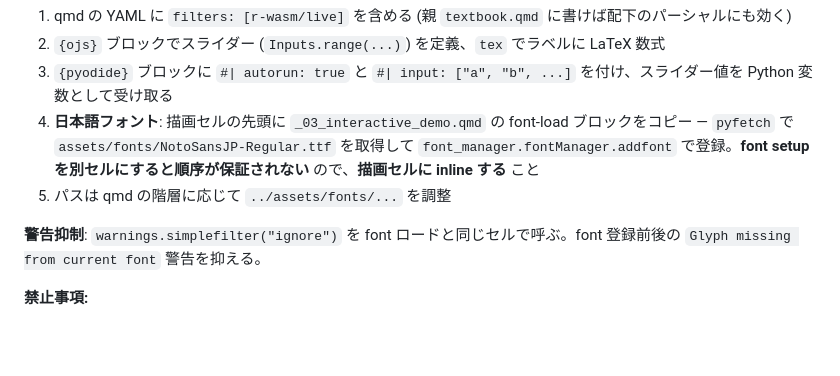
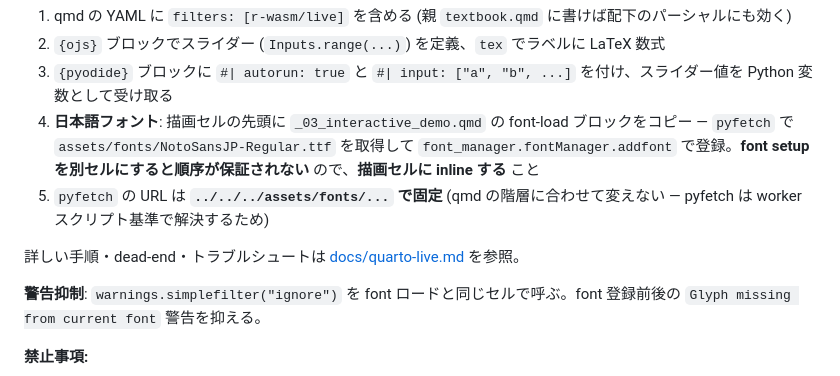
Before and after one commit to yama662607/quarto-textbook-template, a Markdown page: AGENTS.md, the part around the change. Drawn GitHub-style; blank space fills up the shorter version.

```diff
--- a/AGENTS.md
+++ b/AGENTS.md
@@ -45,7 +45,9 @@ just extract-pdf <pdf_path> --start <start> --end <end>     # mode=auto がデ
 2. `{ojs}` ブロックでスライダー (`Inputs.range(...)`) を定義、`tex` でラベルに LaTeX 数式
 3. `{pyodide}` ブロックに `#| autorun: true` と `#| input: ["a", "b", ...]` を付け、スライダー値を Python 変数として受け取る
 4. **日本語フォント**: 描画セルの先頭に `_03_interactive_demo.qmd` の font-load ブロックをコピー — `pyfetch` で `assets/fonts/NotoSansJP-Regular.ttf` を取得して `font_manager.fontManager.addfont` で登録。**font setup を別セルにすると順序が保証されない** ので、**描画セルに inline する** こと
-5. パスは qmd の階層に応じて `../assets/fonts/...` を調整
+5. `pyfetch` の URL は **`../../../assets/fonts/...` で固定** (qmd の階層に合わせて変えない — pyfetch は worker スクリプト基準で解決するため)
+
+詳しい手順・dead-end・トラブルシュートは [docs/quarto-live.md](docs/quarto-live.md) を参照。
 
 **警告抑制**: `warnings.simplefilter("ignore")` を font ロードと同じセルで呼ぶ。font 登録前後の `Glyph missing from current font` 警告を抑える。
 
```
Also changed, not shown: CHANGELOG.md (+8 -0 lines), docs/quarto-live.md (added, +75 -0 lines).
